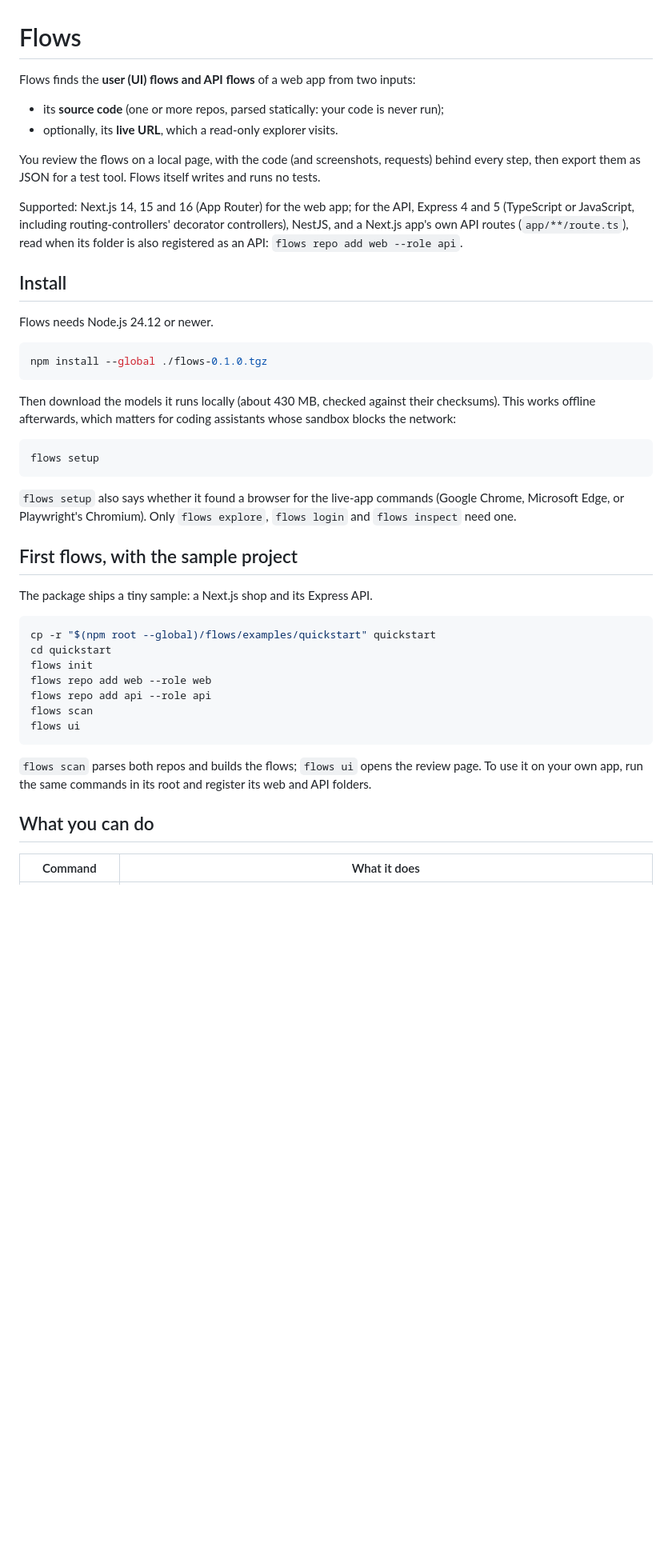
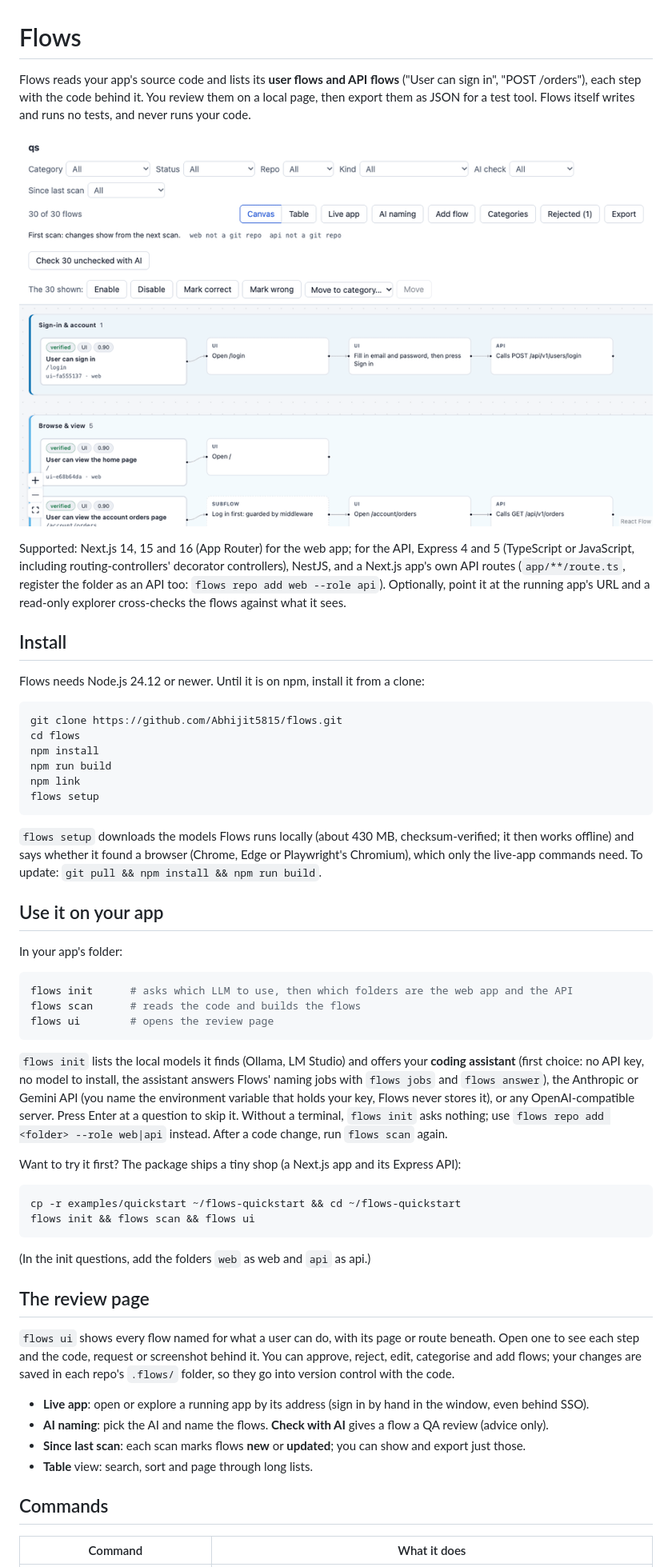
Before and after one commit to Abhijit5815/flows, a Markdown page: README.md, the part around one of its changes. Shown at 80% size. Drawn GitHub-style; pictures changed too: docs/review.gif (added); blank space fills up the shorter version.

Commit message:
Detect local models at init, offer the coding assistant first, rewrite the README with a demo GIF
Co-Authored-By: Claude Sonnet 5.5 <noreply@anthropic.com>

````diff
--- a/README.md
+++ b/README.md
@@ -1,53 +1,70 @@
 # Flows
 
-Flows finds the **user (UI) flows and API flows** of a web app from two inputs:
+Flows reads your app's source code and lists its **user flows and API flows** ("User can sign in", "POST /orders"),
+each step with the code behind it. You review them on a local page, then export them as JSON for a test tool.
+Flows itself writes and runs no tests, and never runs your code.
 
-- its **source code** (one or more repos, parsed statically: your code is never run);
-- optionally, its **live URL**, which a read-only explorer visits.
+![The review page: flows on a canvas, a flow's steps and evidence, and the table view](docs/review.gif)
 
-You review the flows on a local page, with the code (and screenshots, requests) behind every step, then export them
-as JSON for a test tool. Flows itself writes and runs no tests.
-
-Supported: Next.js 14, 15 and 16 (App Router) for the web app; for the API, Express 4 and 5 (TypeScript or JavaScript,
-including routing-controllers' decorator controllers), NestJS, and a Next.js app's own API routes (`app/**/route.ts`),
-read when its folder is also registered as an API: `flows repo add web --role api`.
+Supported: Next.js 14, 15 and 16 (App Router) for the web app; for the API, Express 4 and 5 (TypeScript or
+JavaScript, including routing-controllers' decorator controllers), NestJS, and a Next.js app's own API routes
+(`app/**/route.ts`, register the folder as an API too: `flows repo add web --role api`). Optionally, point it at the
+running app's URL and a read-only explorer cross-checks the flows against what it sees.
 
 ## Install
 
-Flows needs Node.js 24.12 or newer.
+Flows needs Node.js 24.12 or newer. Until it is on npm, install it from a clone:
 
 ```bash
-npm install --global ./flows-0.1.0.tgz
-```
-
-Then download the models it runs locally (about 430 MB, checked against their checksums). This works offline
-afterwards, which matters for coding assistants whose sandbox blocks the network:
-
-```bash
+git clone https://github.com/Abhijit5815/flows.git
+cd flows
+npm install
+npm run build
+npm link
 flows setup
 ```
 
-`flows setup` also says whether it found a browser for the live-app commands (Google Chrome, Microsoft Edge, or
-Playwright's Chromium). Only `flows explore`, `flows login` and `flows inspect` need one.
+`flows setup` downloads the models Flows runs locally (about 430 MB, checksum-verified; it then works offline) and
+says whether it found a browser (Chrome, Edge or Playwright's Chromium), which only the live-app commands need.
+To update: `git pull && npm install && npm run build`.
 
-## First flows, with the sample project
+## Use it on your app
 
-The package ships a tiny sample: a Next.js shop and its Express API.
+In your app's folder:
 
 ```bash
-cp -r "$(npm root --global)/flows/examples/quickstart" quickstart
-cd quickstart
-flows init
-flows repo add web --role web
-flows repo add api --role api
-flows scan
-flows ui
+flows init      # asks which LLM to use, then which folders are the web app and the API
+flows scan      # reads the code and builds the flows
+flows ui        # opens the review page
 ```
 
-`flows scan` parses both repos and builds the flows; `flows ui` opens the review page. To use it on your own app,
-run the same commands in its root and register its web and API folders.
+`flows init` lists the local models it finds (Ollama, LM Studio) and offers your **coding assistant** (first choice:
+no API key, no model to install, the assistant answers Flows' naming jobs with `flows jobs` and `flows answer`),
+the Anthropic or Gemini API (you name the environment variable that holds your key, Flows never stores it), or any
+OpenAI-compatible server. Press Enter at a question to skip it. Without a terminal, `flows init` asks nothing; use
+`flows repo add <folder> --role web|api` instead. After a code change, run `flows scan` again.
 
-## What you can do
+Want to try it first? The package ships a tiny shop (a Next.js app and its Express API):
+
+```bash
+cp -r examples/quickstart ~/flows-quickstart && cd ~/flows-quickstart
+flows init && flows scan && flows ui
+```
+
+(In the init questions, add the folders `web` as web and `api` as api.)
+
+## The review page
+
+`flows ui` shows every flow named for what a user can do, with its page or route beneath. Open one to see each
+step and the code, request or screenshot behind it. You can approve, reject, edit, categorise and add flows; your
+changes are saved in each repo's `.flows/` folder, so they go into version control with the code.
+
+- **Live app**: open or explore a running app by its address (sign in by hand in the window, even behind SSO).
+- **AI naming**: pick the AI and name the flows. **Check with AI** gives a flow a QA review (advice only).
+- **Since last scan**: each scan marks flows **new** or **updated**; you can show and export just those.
+- **Table** view: search, sort and page through long lists.
+
+## Commands
 
 | Command | What it does |
 |---|---|
````
Also changed, not shown: other parts of README.md (+20 -12 lines), 1 other file.
